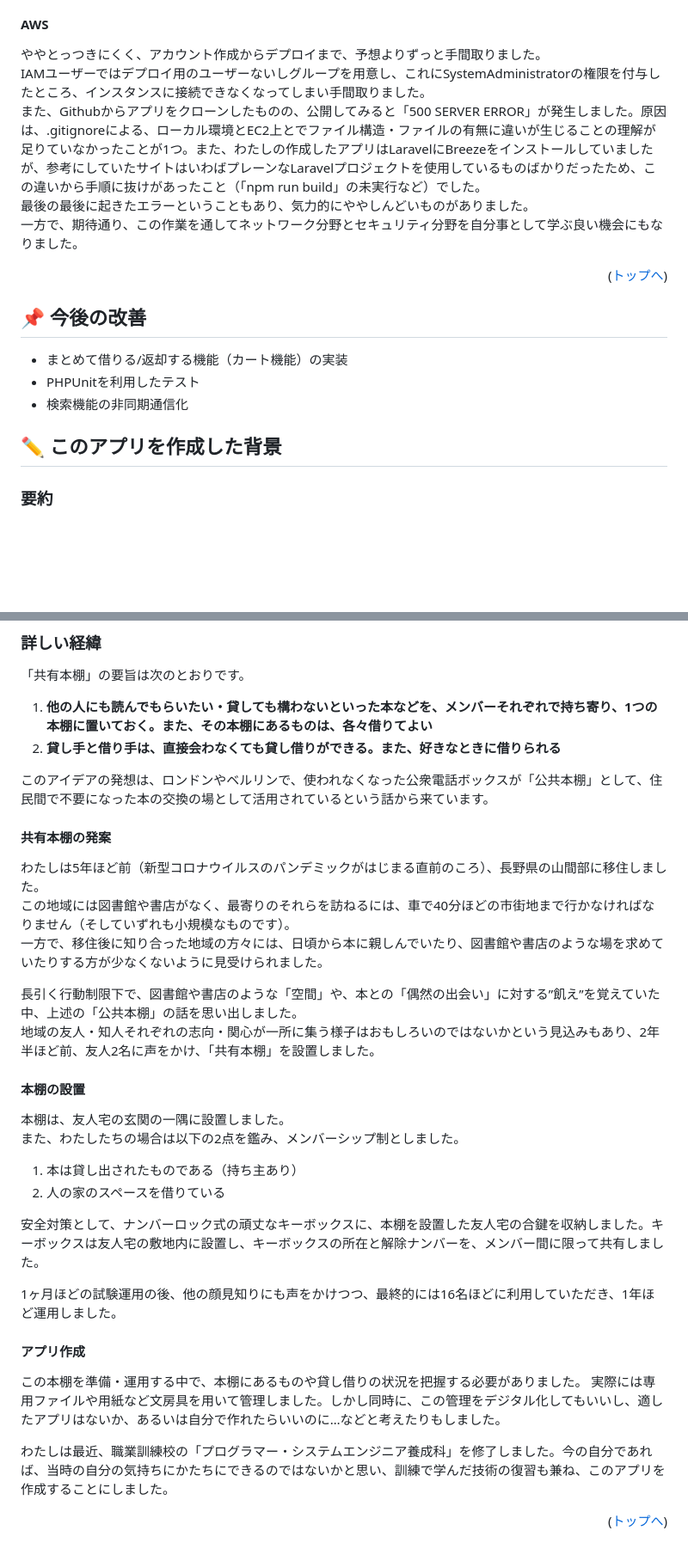
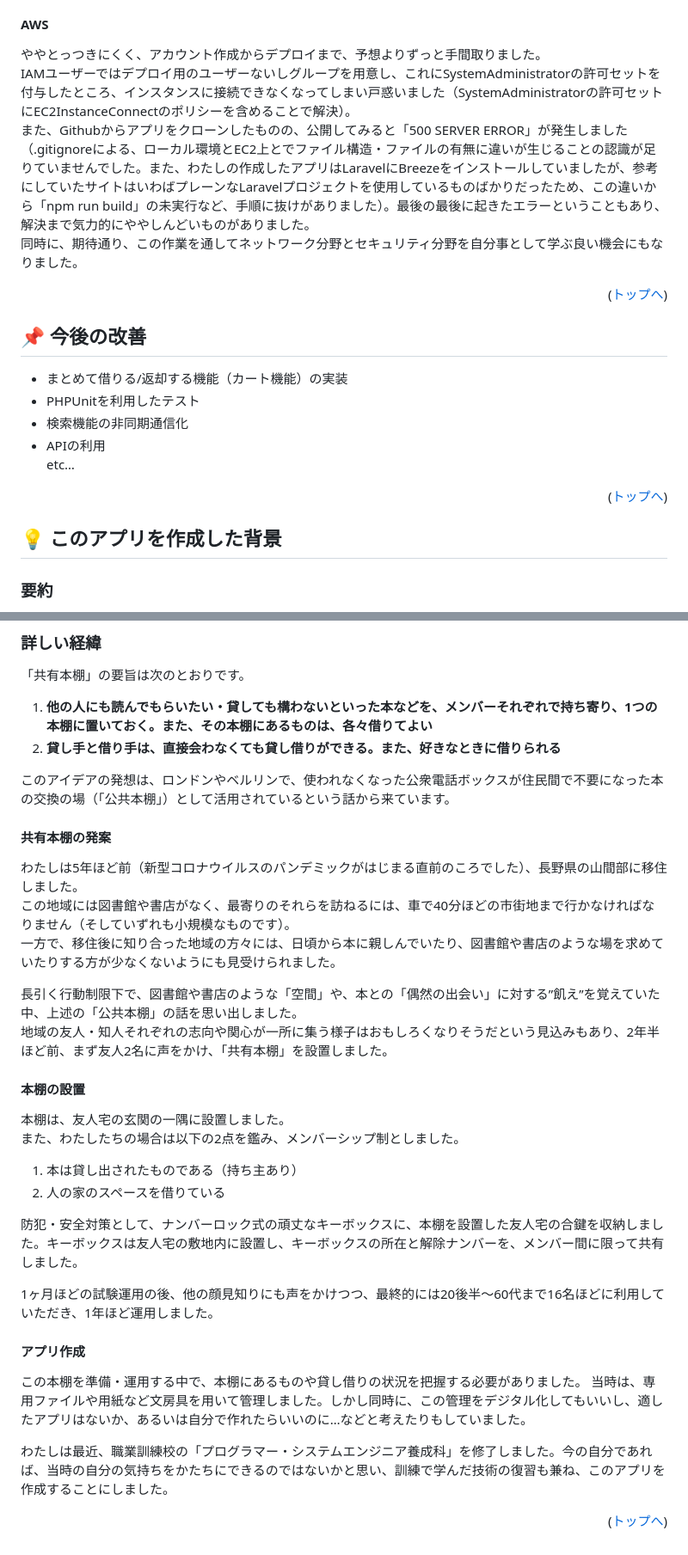
Before and after one commit to akaGit03/bunko, a Markdown page: README.md, 2 parts joined by grey strips. Shown: that part at 86% size. GitHub-like rendering; blank space fills up the shorter version.

```diff
--- a/README.md
+++ b/README.md
@@ -175,19 +177,24 @@ UI/UXの観点からも、検索を非同期通信にしたいと思いました
 
 #### AWS
 ややとっつきにくく、アカウント作成からデプロイまで、予想よりずっと手間取りました。<br />
-IAMユーザーではデプロイ用のユーザーないしグループを用意し、これにSystemAdministratorの権限を付与したところ、インスタンスに接続できなくなってしまい手間取りました。<br />
-また、Githubからアプリをクローンしたものの、公開してみると「500 SERVER ERROR」が発生しました。原因は、.gitignoreによる、ローカル環境とEC2上とでファイル構造・ファイルの有無に違いが生じることの理解が足りていなかったことが1つ。また、わたしの作成したアプリはLaravelにBreezeをインストールしていましたが、参考にしていたサイトはいわばプレーンなLaravelプロジェクトを使用しているものばかりだったため、この違いから手順に抜けがあったこと（「npm run build」の未実行など）でした。<br />
-最後の最後に起きたエラーということもあり、気力的にややしんどいものがありました。<br />
-一方で、期待通り、この作業を通してネットワーク分野とセキュリティ分野を自分事として学ぶ良い機会にもなりました。
+IAMユーザーではデプロイ用のユーザーないしグループを用意し、これにSystemAdministratorの許可セットを付与したところ、インスタンスに接続できなくなってしまい戸惑いました（SystemAdministratorの許可セットにEC2InstanceConnectのポリシーを含めることで解決）。<br />
+また、Githubからアプリをクローンしたものの、公開してみると「500 SERVER ERROR」が発生しました（.gitignoreによる、ローカル環境とEC2上とでファイル構造・ファイルの有無に違いが生じることの認識が足りていませんでした。また、わたしの作成したアプリはLaravelにBreezeをインストールしていましたが、参考にしていたサイトはいわばプレーンなLaravelプロジェクトを使用しているものばかりだったため、この違いから「npm run build」の未実行など、手順に抜けがありました）。最後の最後に起きたエラーということもあり、解決まで気力的にややしんどいものがありました。<br />
+同時に、期待通り、この作業を通してネットワーク分野とセキュリティ分野を自分事として学ぶ良い機会にもなりました。
 
 <p align="right">(<a href="#top">トップへ</a>)</p>
+
 
 ## :pushpin: 今後の改善
 - まとめて借りる/返却する機能（カート機能）の実装
 - PHPUnitを利用したテスト
 - 検索機能の非同期通信化
+- APIの利用
+<br />etc…
 
-## :pencil2: このアプリを作成した背景
+<p align="right">(<a href="#top">トップへ</a>)</p>
+
+
+## :bulb: このアプリを作成した背景
 ### 要約
 以前、友人・知人間で、直接顔を合わせなくても本の貸し借りができる「共有本棚」を設置・運用したことがありました。<br />
 その際、本棚に貸し出している各々の本と、貸し借りの状況を把握できた方が良いだろうと思い、それに適したアプリがほしい（作れるものなら自分で作れたらよかった）と思ったことがありました。<br />
@@ -198,15 +205,15 @@ IAMユーザーではデプロイ用のユーザーないしグループを用
 1. **他の人にも読んでもらいたい・貸しても構わないといった本などを、メンバーそれぞれで持ち寄り、1つの本棚に置いておく。また、その本棚にあるものは、各々借りてよい**
 2. **貸し手と借り手は、直接会わなくても貸し借りができる。また、好きなときに借りられる**
 
-このアイデアの発想は、ロンドンやベルリンで、使われなくなった公衆電話ボックスが「公共本棚」として、住民間で不要になった本の交換の場として活用されているという話から来ています。
+このアイデアの発想は、ロンドンやベルリンで、使われなくなった公衆電話ボックスが住民間で不要になった本の交換の場（「公共本棚」）として活用されているという話から来ています。
 
 #### 共有本棚の発案
-わたしは5年ほど前（新型コロナウイルスのパンデミックがはじまる直前のころ）、長野県の山間部に移住しました。<br />
+わたしは5年ほど前（新型コロナウイルスのパンデミックがはじまる直前のころでした）、長野県の山間部に移住しました。<br />
 この地域には図書館や書店がなく、最寄りのそれらを訪ねるには、車で40分ほどの市街地まで行かなければなりません（そしていずれも小規模なものです）。<br />
-一方で、移住後に知り合った地域の方々には、日頃から本に親しんでいたり、図書館や書店のような場を求めていたりする方が少なくないように見受けられました。
+一方で、移住後に知り合った地域の方々には、日頃から本に親しんでいたり、図書館や書店のような場を求めていたりする方が少なくないようにも見受けられました。
 
 長引く行動制限下で、図書館や書店のような「空間」や、本との「偶然の出会い」に対する”飢え”を覚えていた中、上述の「公共本棚」の話を思い出しました。<br />
-地域の友人・知人それぞれの志向・関心が一所に集う様子はおもしろいのではないかという見込みもあり、2年半ほど前、友人2名に声をかけ、「共有本棚」を設置しました。
+地域の友人・知人それぞれの志向や関心が一所に集う様子はおもしろくなりそうだという見込みもあり、2年半ほど前、まず友人2名に声をかけ、「共有本棚」を設置しました。
 
 #### 本棚の設置
 本棚は、友人宅の玄関の一隅に設置しました。<br />
@@ -214,14 +221,14 @@ IAMユーザーではデプロイ用のユーザーないしグループを用
 1. 本は貸し出されたものである（持ち主あり）
 2. 人の家のスペースを借りている
 
-安全対策として、ナンバーロック式の頑丈なキーボックスに、本棚を設置した友人宅の合鍵を収納しました。キーボックスは友人宅の敷地内に設置し、キーボックスの所在と解除ナンバーを、メンバー間に限って共有しました。
+防犯・安全対策として、ナンバーロック式の頑丈なキーボックスに、本棚を設置した友人宅の合鍵を収納しました。キーボックスは友人宅の敷地内に設置し、キーボックスの所在と解除ナンバーを、メンバー間に限って共有しました。
 
-1ヶ月ほどの試験運用の後、他の顔見知りにも声をかけつつ、最終的には16名ほどに利用していただき、1年ほど運用しました。
+1ヶ月ほどの試験運用の後、他の顔見知りにも声をかけつつ、最終的には20後半〜60代まで16名ほどに利用していただき、1年ほど運用しました。
 
 #### アプリ作成
 この本棚を準備・運用する中で、本棚にあるものや貸し借りの状況を把握する必要がありました。
-実際には専用ファイルや用紙など文房具を用いて管理しました。しかし同時に、この管理をデジタル化してもいいし、適したアプリはないか、あるいは自分で作れたらいいのに…などと考えたりもしました。
+当時は、専用ファイルや用紙など文房具を用いて管理しました。しかし同時に、この管理をデジタル化してもいいし、適したアプリはないか、あるいは自分で作れたらいいのに…などと考えたりもしていました。
 
-わたしは最近、職業訓練校の「プログラマー・システムエンジニア養成科」を修了しました。今の自分であれば、当時の自分の気持ちにかたちにできるのではないかと思い、訓練で学んだ技術の復習も兼ね、このアプリを作成することにしました。
+わたしは最近、職業訓練校の「プログラマー・システムエンジニア養成科」を修了しました。今の自分であれば、当時の自分の気持ちをかたちにできるのではないかと思い、訓練で学んだ技術の復習も兼ね、このアプリを作成することにしました。
 
 <p align="right">(<a href="#top">トップへ</a>)</p>
```
Also changed, not shown: other parts of README.md (+15 -13 lines).
